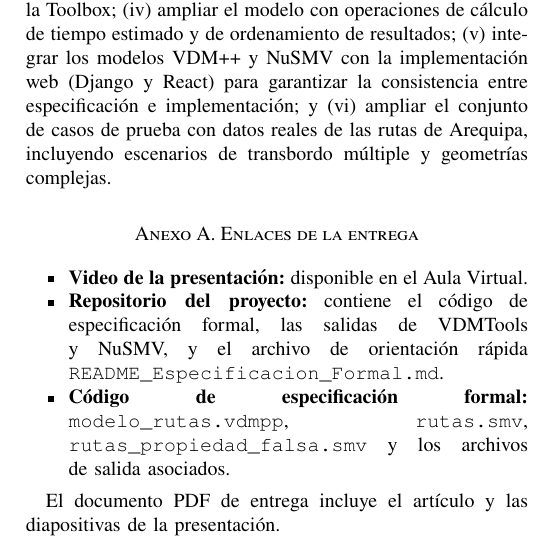
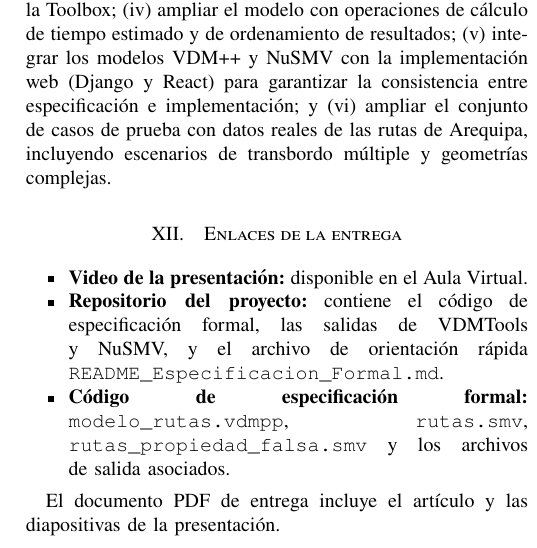
Before and after one commit to EduardoCunoS/trackerAQP, a LaTeX paper (report/article.tex, which reads report/sections/11-anexo.tex): part of one column of page 7 of 7, cut so that both start at the same text. Compiled offline with pdfLaTeX.

Commit message:
docs: numera la sección de enlaces de la entrega

```diff
--- a/report/sections/11-anexo.tex
+++ b/report/sections/11-anexo.tex
@@ -1,4 +1,4 @@
-\section*{Anexo A. Enlaces de la entrega}
+\section{Enlaces de la entrega}
 \label{app:enlaces}
 
 \begin{itemize}
```
Also changed, not shown: report/article.md (+1 -1 lines), report/Entrega_Final_AQP.pdf, report/article.pdf.
